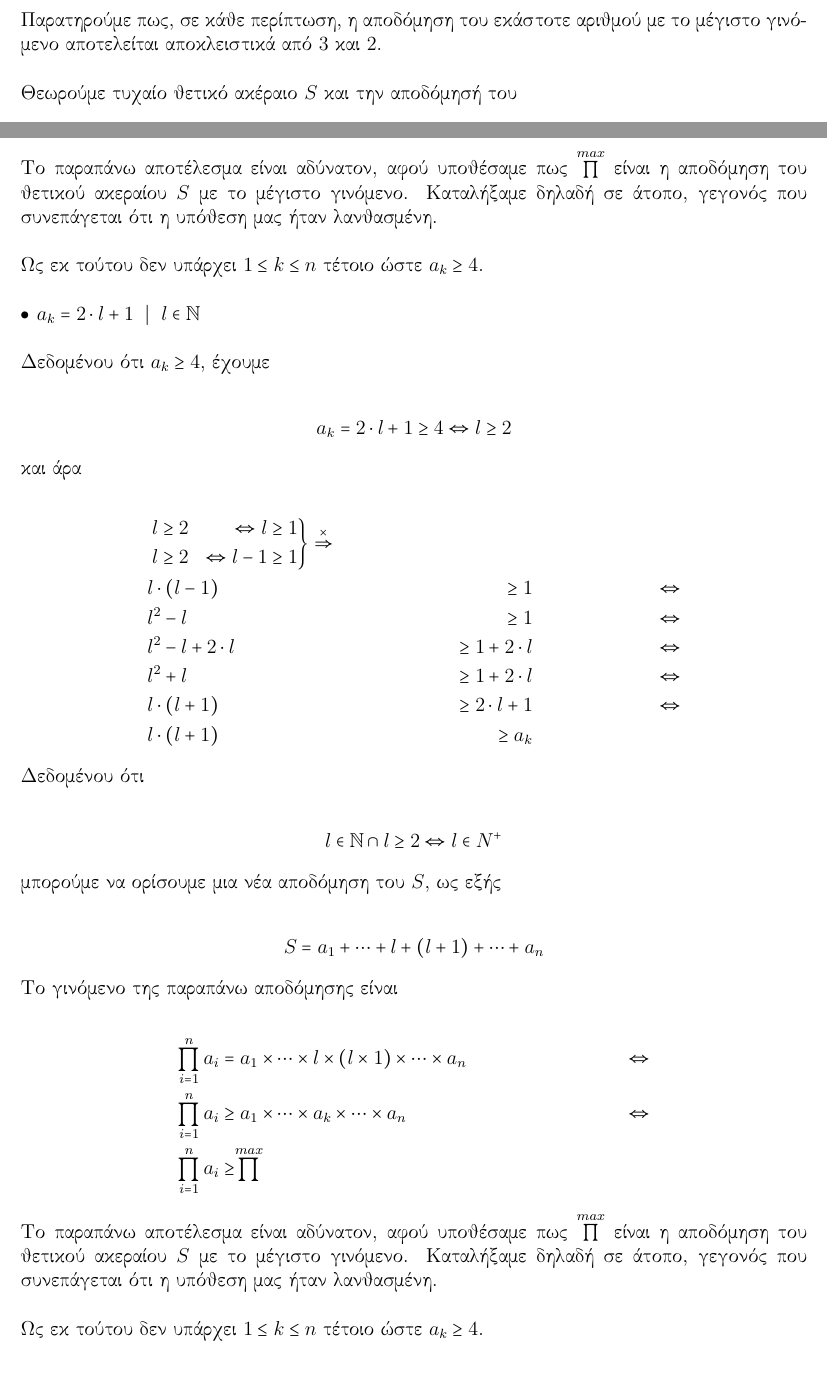
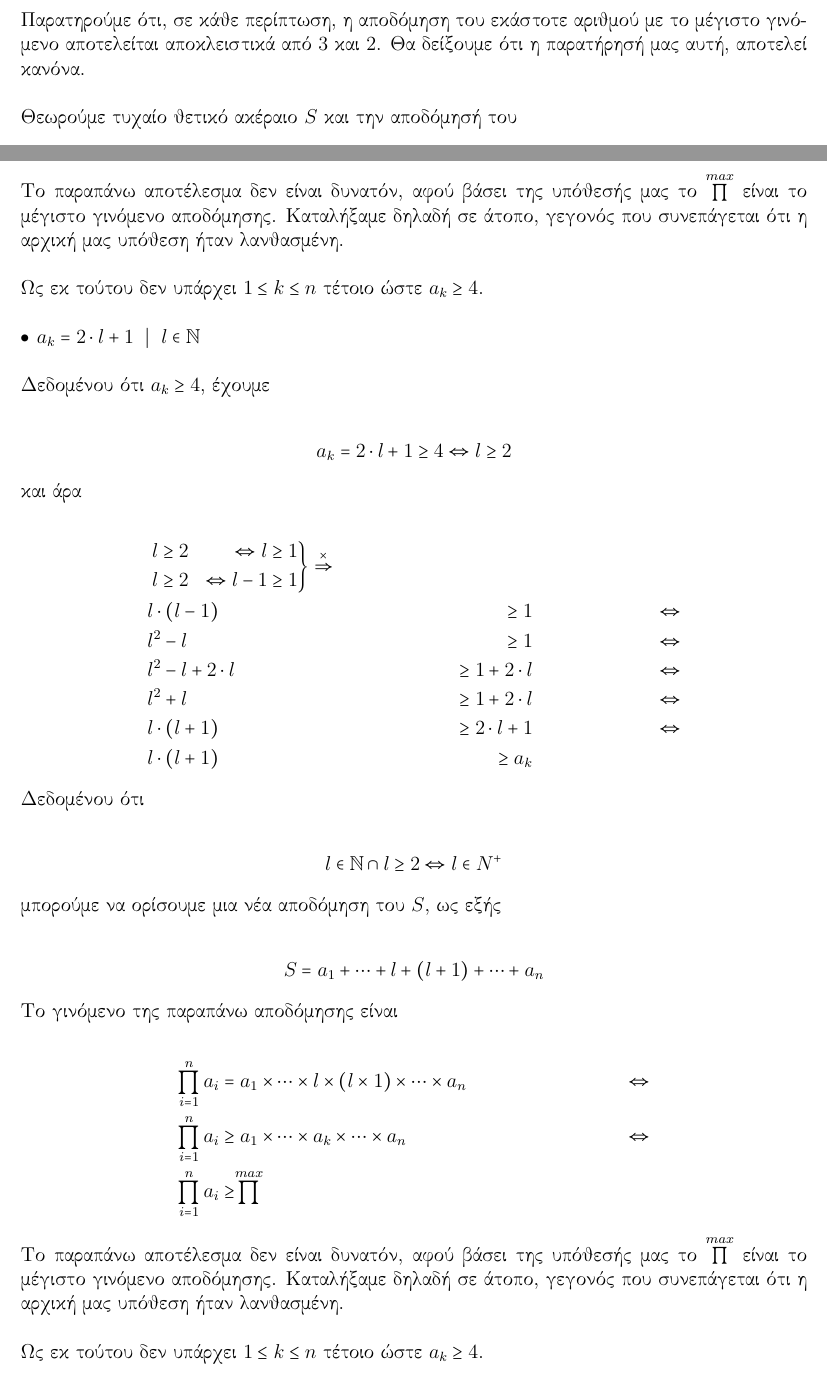
Before and after one commit to billsioros/algorithmic-operations-research, a LaTeX problem sheet (Homework_2/homework.tex): two parts of pages 5 and 6 of 17, joined at a grey line, cut so that both start at the same text. The pictures show the PDF file Homework_2/homework.pdf that the author committed with the source.

Commit message:
The final of the final refactoring

```diff
--- a/Homework_2/homework.tex
+++ b/Homework_2/homework.tex
@@ -120,7 +120,8 @@ with the \( a_i \) positive integers have the largest product \( a_1 \cdot \dots
 
 \centered{\includegraphics[scale=0.171875]{partition_output.png}} \\
 
-Παρατηρούμε πως, σε κάθε περίπτωση, η αποδόμηση του εκάστοτε αριθμού με το μέγιστο γινόμενο αποτελείται αποκλειστικά από 3 και 2. \\
+Παρατηρούμε ότι, σε κάθε περίπτωση, η αποδόμηση του εκάστοτε αριθμού με το μέγιστο γινόμενο αποτελείται αποκλειστικά από 3 και 2.
+Θα δείξουμε ότι η παρατήρησή μας αυτή, αποτελεί κανόνα. \\
 
 Θεωρούμε τυχαίο θετικό ακέραιο \( S \) και την αποδόμησή του \\
 
@@ -166,8 +167,7 @@ with the \( a_i \) positive integers have the largest product \( a_1 \cdot \dots
     \prod_{i = 1}^{n} a_i & \geq \stackrel{max}{\prod}
 \end{align*}
 
-Το παραπάνω αποτέλεσμα είναι αδύνατον, αφού υποθέσαμε πως \( \stackrel{max}{\prod} \) είναι η αποδόμηση του θετικού ακεραίου
-\( S \) με το μέγιστο γινόμενο. Καταλήξαμε δηλαδή σε άτοπο, γεγονός που συνεπάγεται ότι η υπόθεση μας ήταν λανθασμένη. \\
+Το παραπάνω αποτέλεσμα δεν είναι δυνατόν, αφού βάσει της υπόθεσής μας το \( \stackrel{max}{\prod} \) είναι το μέγιστο γινόμενο αποδόμησης. Καταλήξαμε δηλαδή σε άτοπο, γεγονός που συνεπάγεται ότι η αρχική μας υπόθεση ήταν λανθασμένη. \\
 
 Ως εκ τούτου δεν υπάρχει \( 1 \leq k \leq n \) τέτοιο ώστε \( a_k \geq 4 \). \\
 
@@ -209,8 +209,7 @@ with the \( a_i \) positive integers have the largest product \( a_1 \cdot \dots
     \prod_{i = 1}^{n} a_i & \geq \stackrel{max}{\prod}
 \end{align*}
 
-Το παραπάνω αποτέλεσμα είναι αδύνατον, αφού υποθέσαμε πως \( \stackrel{max}{\prod} \) είναι η αποδόμηση του θετικού ακεραίου
-\( S \) με το μέγιστο γινόμενο. Καταλήξαμε δηλαδή σε άτοπο, γεγονός που συνεπάγεται ότι η υπόθεση μας ήταν λανθασμένη. \\
+Το παραπάνω αποτέλεσμα δεν είναι δυνατόν, αφού βάσει της υπόθεσής μας το \( \stackrel{max}{\prod} \) είναι το μέγιστο γινόμενο αποδόμησης. Καταλήξαμε δηλαδή σε άτοπο, γεγονός που συνεπάγεται ότι η αρχική μας υπόθεση ήταν λανθασμένη. \\
 
 Ως εκ τούτου δεν υπάρχει \( 1 \leq k \leq n \) τέτοιο ώστε \( a_k \geq 4 \). \\
 
@@ -223,5 +222,5 @@ with the \( a_i \) positive integers have the largest product \( a_1 \cdot \dots
 
-Αυτό είναι λογικό καθώς, δεδομένης μίας αποδόμησης του θετικού ακεραίου \( S \) της μορφής
+Αυτό είναι λογικό καθώς, δεδομένης μίας αποδόμησης ενός θετικού ακεραίου \( S \) της μορφής
 
 \centered{S = a_1 + \dotsb + 2 + 2 + 2 + \dotsb + a_n}
 
```
Also changed, not shown: Homework_2/homework.pdf, Homework_2/homework.tex (16 more changed lines).
